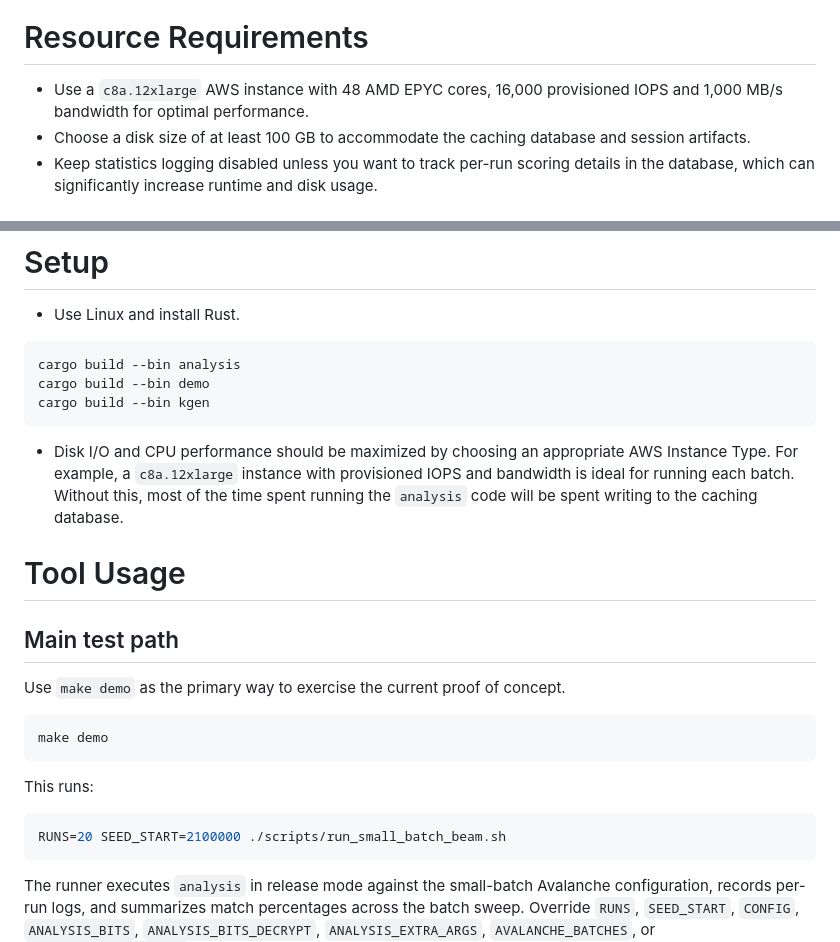
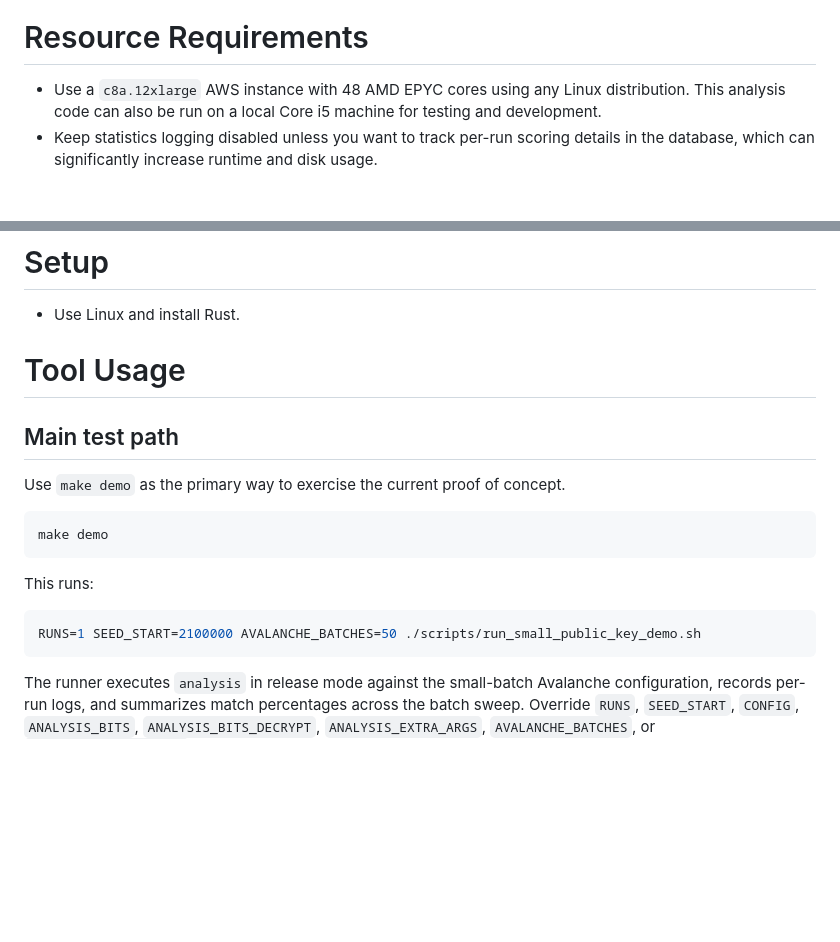
Before and after one commit to Cryptifier/rsa-avalanche, a Markdown page: README.md, 2 parts joined by grey strips. Rendered like a GitHub page; blank space fills up the shorter version.

Commit message:
Updated README.md with PGP related information.

````diff
--- a/README.md
+++ b/README.md
@@ -8,8 +8,7 @@ Proof of concept by Nicholas LaRoche <nlaroche@cryptifier.dev>.
 ![Example accuracy histogram from `analysis`](90histogram.png)
 
 # Resource Requirements
-- Use a ```c8a.12xlarge``` AWS instance with 48 AMD EPYC cores, 16,000 provisioned IOPS and 1,000 MB/s bandwidth for optimal performance.
-- Choose a disk size of at least 100 GB to accommodate the caching database and session artifacts.
+- Use a ```c8a.12xlarge``` AWS instance with 48 AMD EPYC cores using any Linux distribution. This analysis code can also be run on a local Core i5 machine for testing and development.
 - Keep statistics logging disabled unless you want to track per-run scoring details in the database, which can significantly increase runtime and disk usage.
 
 # Theory
@@ -20,13 +19,7 @@ Proof of concept by Nicholas LaRoche <nlaroche@cryptifier.dev>.
 
 # Setup
 - Use Linux and install Rust.
-```bash
-cargo build --bin analysis
-cargo build --bin demo
-cargo build --bin kgen
-```
 
-- Disk I/O and CPU performance should be maximized by choosing an appropriate AWS Instance Type. For example, a ```c8a.12xlarge``` instance with provisioned IOPS and bandwidth is ideal for running each batch. Without this, most of the time spent running the ```analysis``` code will be spent writing to the caching database.
 
 # Tool Usage
 ## Main test path
@@ -39,7 +32,7 @@ make demo
 This runs:
 
 ```bash
-RUNS=20 SEED_START=2100000 ./scripts/run_small_batch_beam.sh
+RUNS=1 SEED_START=2100000 AVALANCHE_BATCHES=50 ./scripts/run_small_public_key_demo.sh
 ```
 
 The runner executes `analysis` in release mode against the small-batch Avalanche configuration, records per-run logs, and summarizes match percentages across the batch sweep. Override `RUNS`, `SEED_START`, `CONFIG`, `ANALYSIS_BITS`, `ANALYSIS_BITS_DECRYPT`, `ANALYSIS_EXTRA_ARGS`, `AVALANCHE_BATCHES`, or `AVALANCHE_BATCH_SIZE` in the environment when you want a different replay.
````
